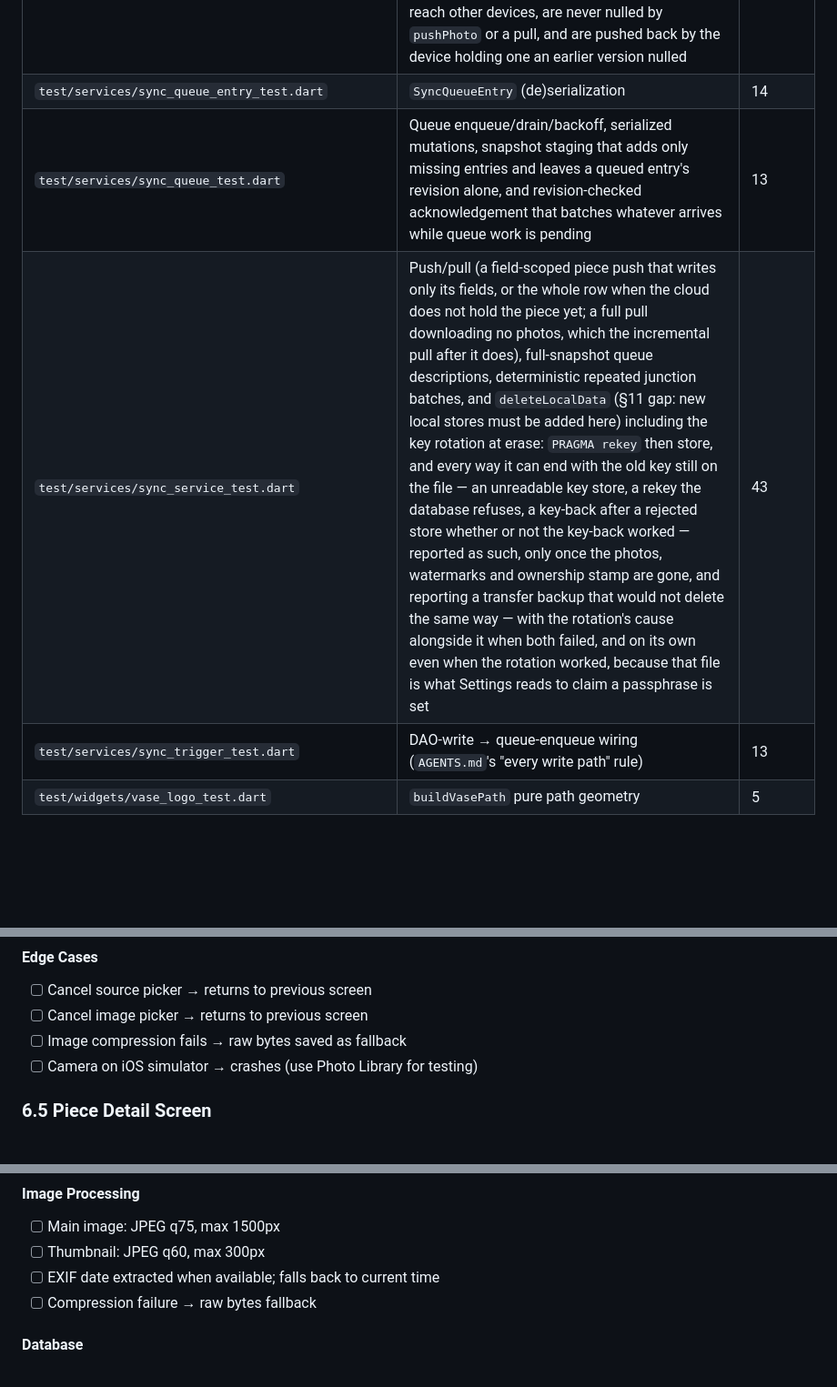
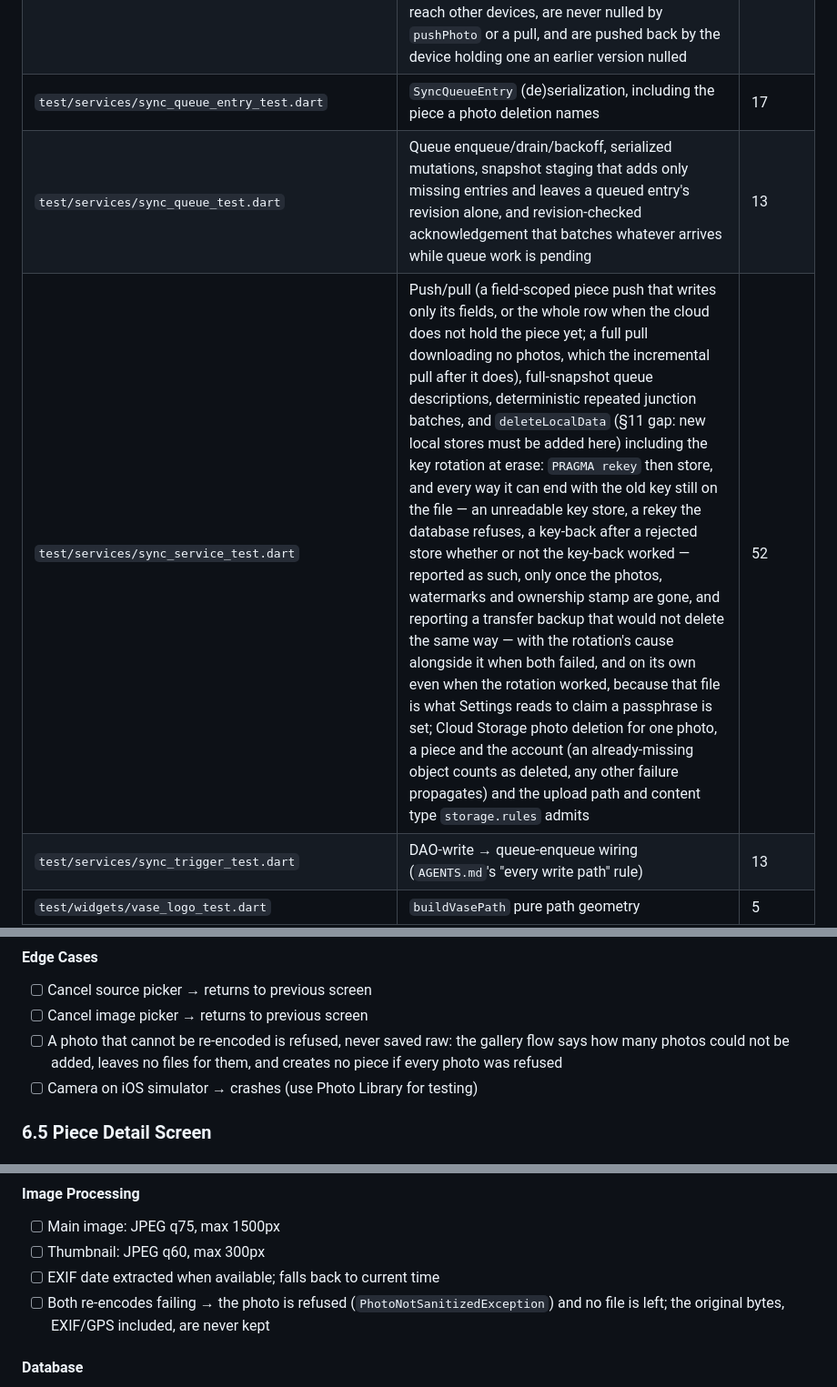
Before and after one commit to xu-albert/pottery-tracker, a Markdown page: TEST_PLAN.md, 3 parts joined by grey strips. Shown at 91% size. Rendered like a GitHub page; blank space fills up the shorter version.

```diff
--- a/TEST_PLAN.md
+++ b/TEST_PLAN.md
@@ -107,8 +108,8 @@ for one file; `flutter test --plain-name "some test name"` for one case.
 | `test/services/review_prompt_service_test.dart` | In-app-review gating (§6.12 mirrors this manually) | 9 |
 | `test/services/sync_cross_device_test.dart` | Two Drift databases as two devices sharing one fake Firestore/Storage — the sync audit's H1–H3 reproductions inverted: server-time piece stamps, and per-collection watermarks capped at the server's clock (offline edits pushed late, a server behind this device, a device whose clock runs ahead editing before another device, a legacy future-dated doc ahead of the server but behind this device, and the first pull after upgrading healing an edit and a photo URL missed a week earlier on a piece whose stamp the previous version moved since); glaze and tag renames and deletions here that do not keep another device's edit out, and a doc a pull skipped that the next pull reads again; pulls that skip entities with queued work, replace an unqueued piece with the cloud copy even under a stamp an earlier version dated ahead on a fast clock, and rewrite junction links without moving `updatedAt`, so a glaze or tag renamed elsewhere reaches the album row and search, and a glaze or tag deleted elsewhere does not hold back that device's other link changes; a push that lands while the pull reads its collection, which still counts as queued for that pull; photo URLs that reach other devices, are never nulled by `pushPhoto` or a pull, and are pushed back by the device holding one an earlier version nulled | 24 |
-| `test/services/sync_queue_entry_test.dart` | `SyncQueueEntry` (de)serialization | 14 |
+| `test/services/sync_queue_entry_test.dart` | `SyncQueueEntry` (de)serialization, including the piece a photo deletion names | 17 |
 | `test/services/sync_queue_test.dart` | Queue enqueue/drain/backoff, serialized mutations, snapshot staging that adds only missing entries and leaves a queued entry's revision alone, and revision-checked acknowledgement that batches whatever arrives while queue work is pending | 13 |
-| `test/services/sync_service_test.dart` | Push/pull (a field-scoped piece push that writes only its fields, or the whole row when the cloud does not hold the piece yet; a full pull downloading no photos, which the incremental pull after it does), full-snapshot queue descriptions, deterministic repeated junction batches, and `deleteLocalData` (§11 gap: new local stores must be added here) including the key rotation at erase: `PRAGMA rekey` then store, and every way it can end with the old key still on the file — an unreadable key store, a rekey the database refuses, a key-back after a rejected store whether or not the key-back worked — reported as such, only once the photos, watermarks and ownership stamp are gone, and reporting a transfer backup that would not delete the same way — with the rotation's cause alongside it when both failed, and on its own even when the rotation worked, because that file is what Settings reads to claim a passphrase is set | 43 |
+| `test/services/sync_service_test.dart` | Push/pull (a field-scoped piece push that writes only its fields, or the whole row when the cloud does not hold the piece yet; a full pull downloading no photos, which the incremental pull after it does), full-snapshot queue descriptions, deterministic repeated junction batches, and `deleteLocalData` (§11 gap: new local stores must be added here) including the key rotation at erase: `PRAGMA rekey` then store, and every way it can end with the old key still on the file — an unreadable key store, a rekey the database refuses, a key-back after a rejected store whether or not the key-back worked — reported as such, only once the photos, watermarks and ownership stamp are gone, and reporting a transfer backup that would not delete the same way — with the rotation's cause alongside it when both failed, and on its own even when the rotation worked, because that file is what Settings reads to claim a passphrase is set; Cloud Storage photo deletion for one photo, a piece and the account (an already-missing object counts as deleted, any other failure propagates) and the upload path and content type `storage.rules` admits | 52 |
 | `test/services/sync_trigger_test.dart` | DAO-write → queue-enqueue wiring (`AGENTS.md`'s "every write path" rule) | 13 |
 | `test/widgets/vase_logo_test.dart` | `buildVasePath` pure path geometry | 5 |
 
@@ -399,7 +400,7 @@ timing, copy, dialog defaults.
 #### Edge Cases
 - [ ] Cancel source picker → returns to previous screen
 - [ ] Cancel image picker → returns to previous screen
-- [ ] Image compression fails → raw bytes saved as fallback
+- [ ] A photo that cannot be re-encoded is refused, never saved raw: the gallery flow says how many photos could not be added, leaves no files for them, and creates no piece if every photo was refused
 - [ ] Camera on iOS simulator → crashes (use Photo Library for testing)
 
 ### 6.5 Piece Detail Screen
@@ -600,7 +601,7 @@ agent/computer-use variant, current as of writing.
 - [ ] Main image: JPEG q75, max 1500px
 - [ ] Thumbnail: JPEG q60, max 300px
 - [ ] EXIF date extracted when available; falls back to current time
-- [ ] Compression failure → raw bytes fallback
+- [ ] Both re-encodes failing → the photo is refused (`PhotoNotSanitizedException`) and no file is left; the original bytes, EXIF/GPS included, are never kept
 
 #### Database
 - [ ] Pieces table: id, title, stage, clayType, glazes (denormalized), tags (denormalized), notes, isArchived, coverPhotoId, createdAt, updatedAt
```
Also changed, not shown: other parts of TEST_PLAN.md (+9 -8 lines), AGENTS.md (+1 -1 lines), docs/android-release.md (+1 -1 lines).
